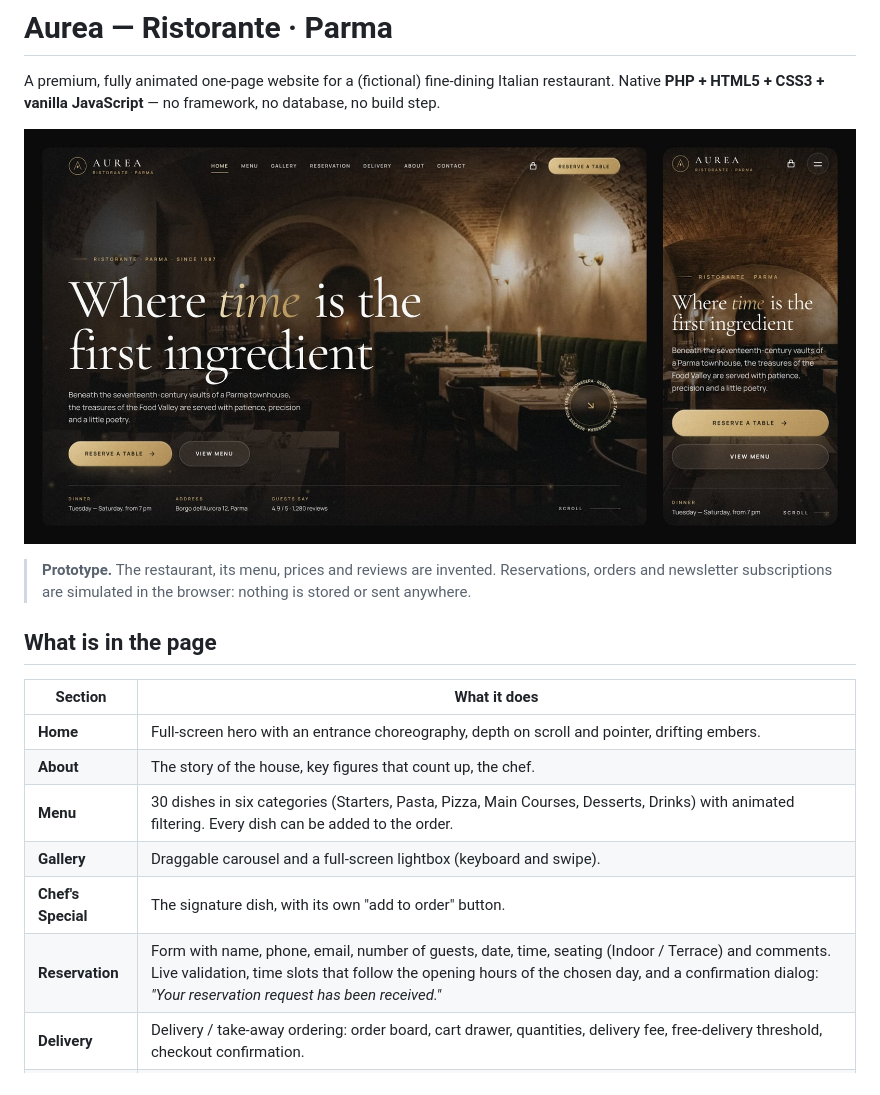
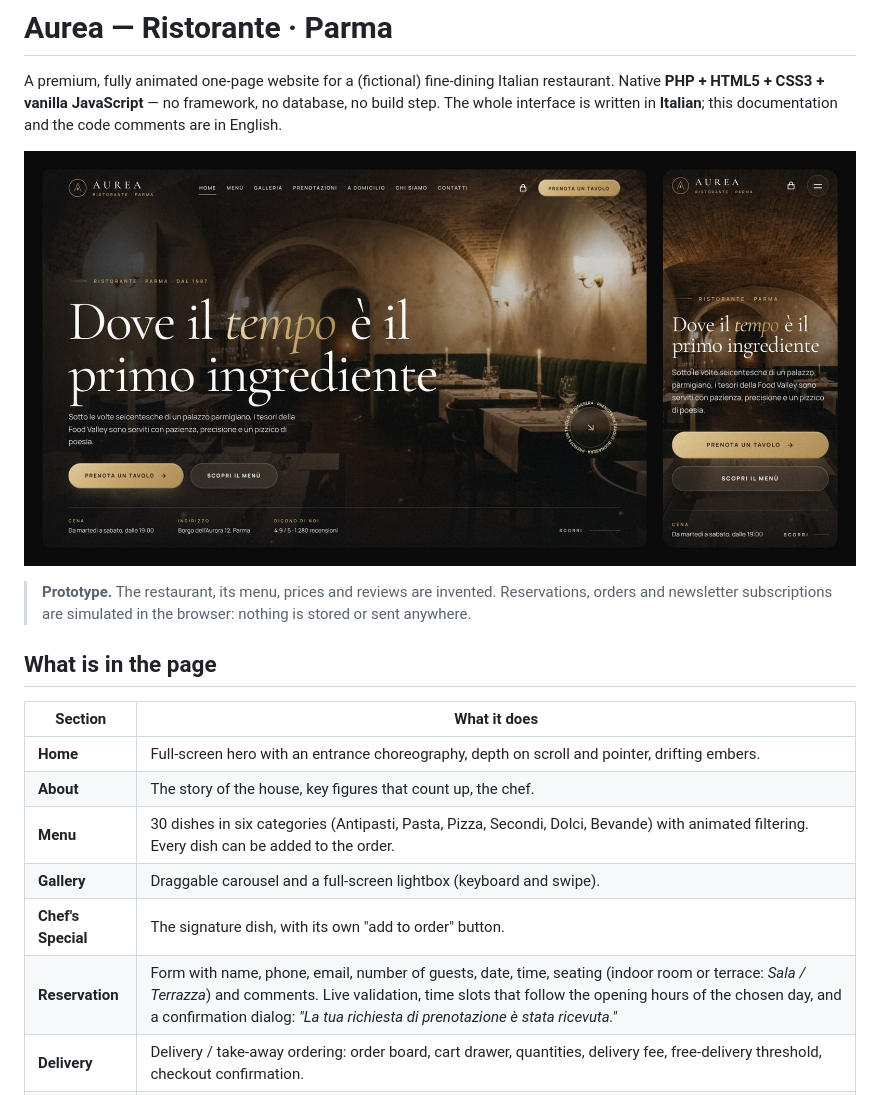
Before and after one commit to HamdiSouissi/prototype-restaurant, a Markdown page: README.md, the part around one of its changes. Drawn GitHub-style; pictures changed too: docs/preview.jpg.

```diff
--- a/README.md
+++ b/README.md
@@ -2,6 +2,7 @@
 
 A premium, fully animated one-page website for a (fictional) fine-dining Italian restaurant.
 Native **PHP + HTML5 + CSS3 + vanilla JavaScript** — no framework, no database, no build step.
+The whole interface is written in **Italian**; this documentation and the code comments are in English.
 
 ![Aurea on desktop and on a phone](docs/preview.jpg)
 
@@ -14,10 +15,10 @@ Native **PHP + HTML5 + CSS3 + vanilla JavaScript** — no framework, no database
 | --- | --- |
 | **Home** | Full-screen hero with an entrance choreography, depth on scroll and pointer, drifting embers. |
 | **About** | The story of the house, key figures that count up, the chef. |
-| **Menu** | 30 dishes in six categories (Starters, Pasta, Pizza, Main Courses, Desserts, Drinks) with animated filtering. Every dish can be added to the order. |
+| **Menu** | 30 dishes in six categories (Antipasti, Pasta, Pizza, Secondi, Dolci, Bevande) with animated filtering. Every dish can be added to the order. |
 | **Gallery** | Draggable carousel and a full-screen lightbox (keyboard and swipe). |
 | **Chef's Special** | The signature dish, with its own "add to order" button. |
-| **Reservation** | Form with name, phone, email, number of guests, date, time, seating (Indoor / Terrace) and comments. Live validation, time slots that follow the opening hours of the chosen day, and a confirmation dialog: *"Your reservation request has been received."* |
+| **Reservation** | Form with name, phone, email, number of guests, date, time, seating (indoor room or terrace: *Sala / Terrazza*) and comments. Live validation, time slots that follow the opening hours of the chosen day, and a confirmation dialog: *"La tua richiesta di prenotazione è stata ricevuta."* |
 | **Delivery** | Delivery / take-away ordering: order board, cart drawer, quantities, delivery fee, free-delivery threshold, checkout confirmation. |
 | **Reviews, FAQ** | Review carousel, accordion. |
 | **Contact** | Address, phone, email, opening hours with an "open now" badge, stylised animated map. |
```
Also changed, not shown: other parts of README.md (+19 -1 lines), 13 other files.
